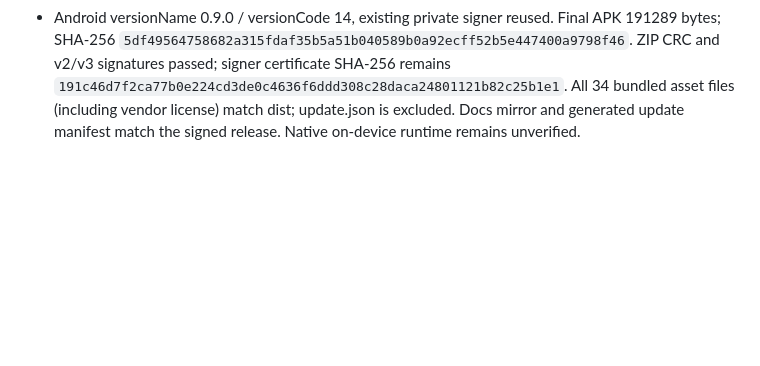
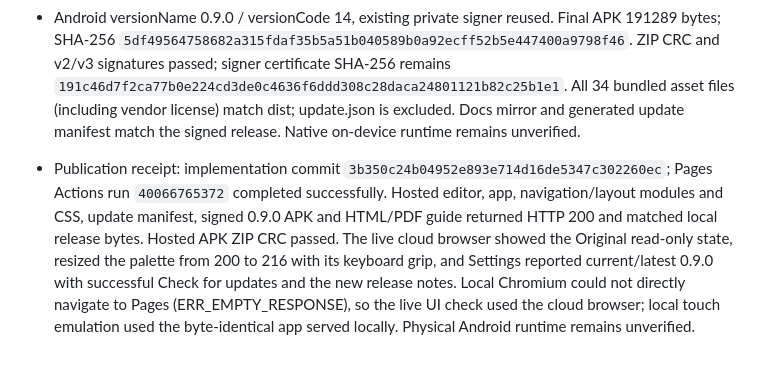
Before and after one commit to BabyCRTTV/tileforge-studio, a Markdown page: DEVELOPMENT-HANDOFF.md, the part around the change. GitHub-like rendering; blank space fills up the shorter version.

Commit message:
Record 0.9.0 publication and live verification

```diff
--- a/DEVELOPMENT-HANDOFF.md
+++ b/DEVELOPMENT-HANDOFF.md
@@ -213,3 +213,5 @@ Model: GPT-6 | Reasoning: focused entry-page update.
 - Resizing/persistence, keyboard adjustment and header/core labels were checked at 320×640, 580×720, 768×540, 844×390, 1280×800 and 1600×1000 without horizontal body overflow. Manual zoom survived resizing. These are browser viewport/touch-emulation checks; physical Android pinch/stylus/rotation and installation remain unverified.
 - Quick help, README, HTML/PDF guide updated. The PDF remains 17 pages, all rendered/visually inspected, with no text beyond the margins. No Legends game files were modified.
 - Android versionName 0.9.0 / versionCode 14, existing private signer reused. Final APK 191289 bytes; SHA-256 `5df49564758682a315fdaf35b5a51b040589b0a92ecff52b5e447400a9798f46`. ZIP CRC and v2/v3 signatures passed; signer certificate SHA-256 remains `191c46d7f2ca77b0e224cd3de0c4636f6ddd308c28daca24801121b82c25b1e1`. All 34 bundled asset files (including vendor license) match dist; update.json is excluded. Docs mirror and generated update manifest match the signed release. Native on-device runtime remains unverified.
+
+- Publication receipt: implementation commit `3b350c24b04952e893e714d16de5347c302260ec`; Pages Actions run `40066765372` completed successfully. Hosted editor, app, navigation/layout modules and CSS, update manifest, signed 0.9.0 APK and HTML/PDF guide returned HTTP 200 and matched local release bytes. Hosted APK ZIP CRC passed. The live cloud browser showed the Original read-only state, resized the palette from 200 to 216 with its keyboard grip, and Settings reported current/latest 0.9.0 with successful Check for updates and the new release notes. Local Chromium could not directly navigate to Pages (ERR_EMPTY_RESPONSE), so the live UI check used the cloud browser; local touch emulation used the byte-identical app served locally. Physical Android runtime remains unverified.
```
